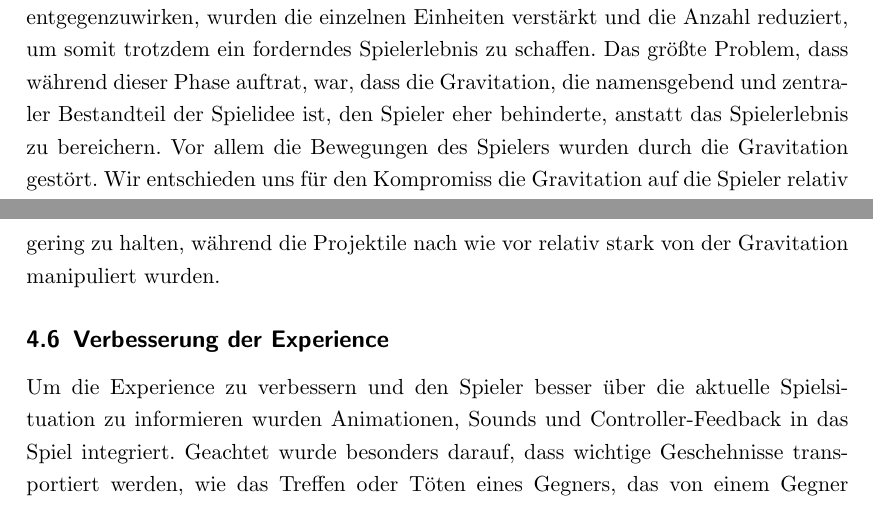
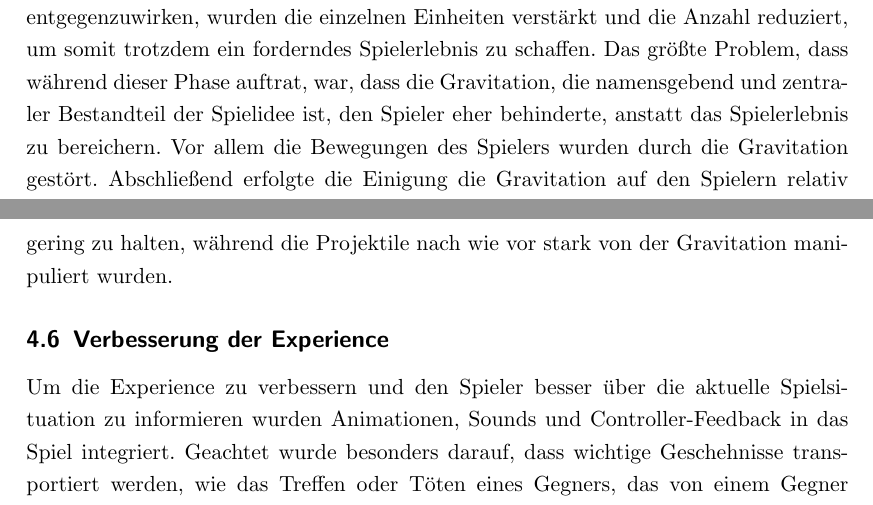
Before and after one commit to dephiloper/game-and-interaction-design, a LaTeX document (doc/docu.tex): two parts of pages 15 and 16 of 18, joined at a grey line, cut so that both start at the same text. Compiled offline with pdfLaTeX.

Commit message:
spelling

```diff
--- a/doc/docu.tex
+++ b/doc/docu.tex
@@ -203,7 +203,7 @@ Wie sich beim Testen zeigte, wurde die Übersichtlichkeit durch die Fülle der n
 \subsection{Abstimmung der Spielelemente}
 Als einer der nächsten Schritte wurde ein System umgesetzt, das es erlaubte die Angriffswellen der Gegner mit zunehmender Intensität angreifen zu lassen. Damit einhergehend wurde auch ein Ziel manifestiert, das darin bestand die letzte gegnerische Welle zu überstehen. Um den Sieg beziehungsweise die Niederlage anzuzeigen, wurde ein Win-Screen sowie ein Lose-Screen erstellt und ins Spiel integriert.
 Anschließendes Testen mit mehreren Spielern zeigte dann, dass bei vier Spielern die Übersichtlichkeit durch die Menge der gegnerischen Einheiten beeinträchtigt wurde. Um diesem Problem entgegenzuwirken, wurden die einzelnen Einheiten verstärkt und die Anzahl reduziert, um somit trotzdem ein forderndes Spielerlebnis zu schaffen.
-Das größte Problem, dass während dieser Phase auftrat, war, dass die Gravitation, die namensgebend und zentraler Bestandteil der Spielidee ist, den Spieler eher behinderte, anstatt das Spielerlebnis zu bereichern. Vor allem die Bewegungen des Spielers wurden durch die Gravitation gestört. Wir entschieden uns für den Kompromiss die Gravitation auf die Spieler relativ gering zu halten, während die Projektile nach wie vor relativ stark von der Gravitation manipuliert wurden.
+Das größte Problem, dass während dieser Phase auftrat, war, dass die Gravitation, die namensgebend und zentraler Bestandteil der Spielidee ist, den Spieler eher behinderte, anstatt das Spielerlebnis zu bereichern. Vor allem die Bewegungen des Spielers wurden durch die Gravitation gestört. Abschließend erfolgte die Einigung die Gravitation auf den Spielern relativ gering zu halten, während die Projektile nach wie vor stark von der Gravitation manipuliert wurden.
 
 \subsection{Verbesserung der Experience}
 Um die Experience zu verbessern und den Spieler besser über die aktuelle Spielsituation zu informieren wurden Animationen, Sounds und Controller-Feedback in das Spiel integriert. Geachtet wurde besonders darauf, dass wichtige Geschehnisse transportiert werden, wie das Treffen oder Töten eines Gegners, das von einem Gegner Getroffen-Werden, sowie ein geringer Lebensstand oder das Sterben eines Spielkameraden. Des Weiteren wurde mittels einer abstoßenden Kraft verhindert, dass ein Spieler in den Bereich außerhalb des Bildschirms fliegen kann. Um auf anbahnende, noch nicht vollständig sichtbare Aliens aufmerksam zu werden, wurden zusätzlich kleine Icons als Indikatoren am Spielfeldrand hinzugefügt.
```
